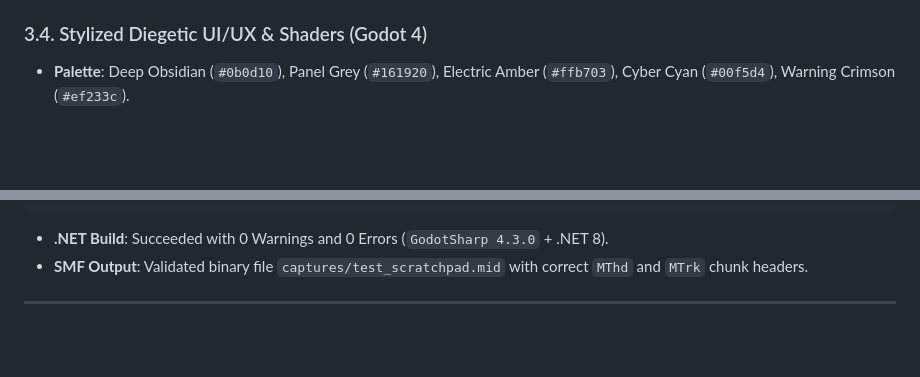
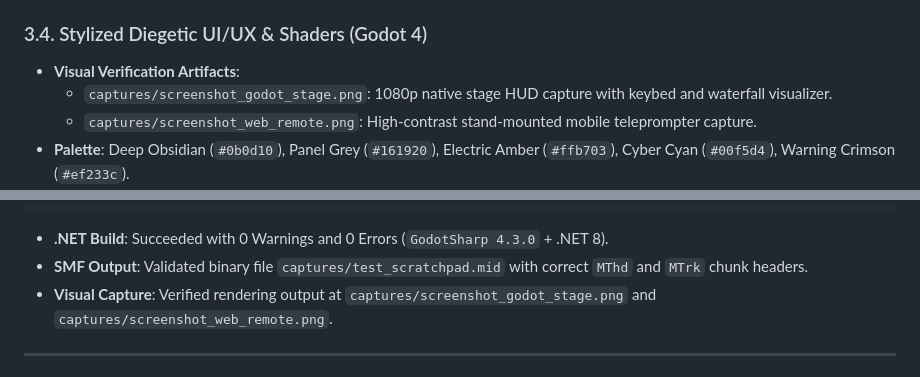
Before and after one commit to y7thangeru/AnantaNada, a Markdown page: Report-To-GeminiProject.md, 2 parts joined by grey strips. GitHub-like rendering; blank space fills up the shorter version.

```diff
--- a/Report-To-GeminiProject.md
+++ b/Report-To-GeminiProject.md
@@ -64,6 +64,9 @@ Musicians and bands using modern entry/mid-tier portable synthesizers like the *
   - `TRIGGER_PANIC`: Immediately triggers the hardware panic reset.
 
 ### 3.4. Stylized Diegetic UI/UX & Shaders (Godot 4)
+- **Visual Verification Artifacts**:
+  - `captures/screenshot_godot_stage.png`: 1080p native stage HUD capture with keybed and waterfall visualizer.
+  - `captures/screenshot_web_remote.png`: High-contrast stand-mounted mobile teleprompter capture.
 - **Palette**: Deep Obsidian (`#0b0d10`), Panel Grey (`#161920`), Electric Amber (`#ffb703`), Cyber Cyan (`#00f5d4`), Warning Crimson (`#ef233c`).
 - **61-Key Keybed Shader (`piano_keybed.gdshader`)**:
   - Dynamically renders 36 white keys and 25 black keys based on Roland Go:Keys 3 note range (MIDI 36 to 96).
@@ -110,6 +113,7 @@ The engine was compiled and verified using the embedded `VerificationHarness`:
 
 - **.NET Build**: Succeeded with 0 Warnings and 0 Errors (`GodotSharp 4.3.0` + .NET 8).
 - **SMF Output**: Validated binary file `captures/test_scratchpad.mid` with correct `MThd` and `MTrk` chunk headers.
+- **Visual Capture**: Verified rendering output at `captures/screenshot_godot_stage.png` and `captures/screenshot_web_remote.png`.
 
 ---
 
```
Also changed, not shown: README.md (+16 -1 lines), update_tracker.md (+12 -0 lines), captures/screenshot_godot_stage.png (added), captures/screenshot_web_remote.png (added).
